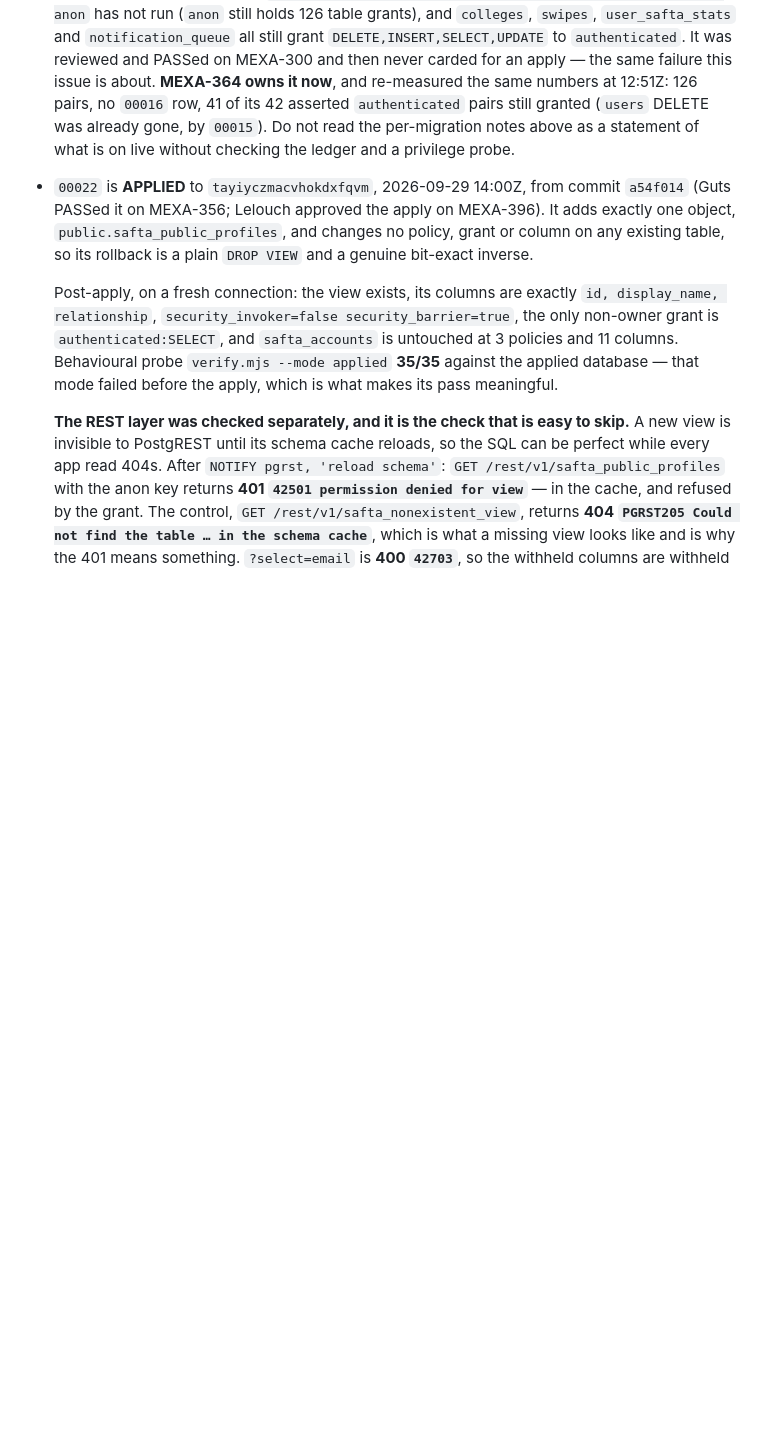
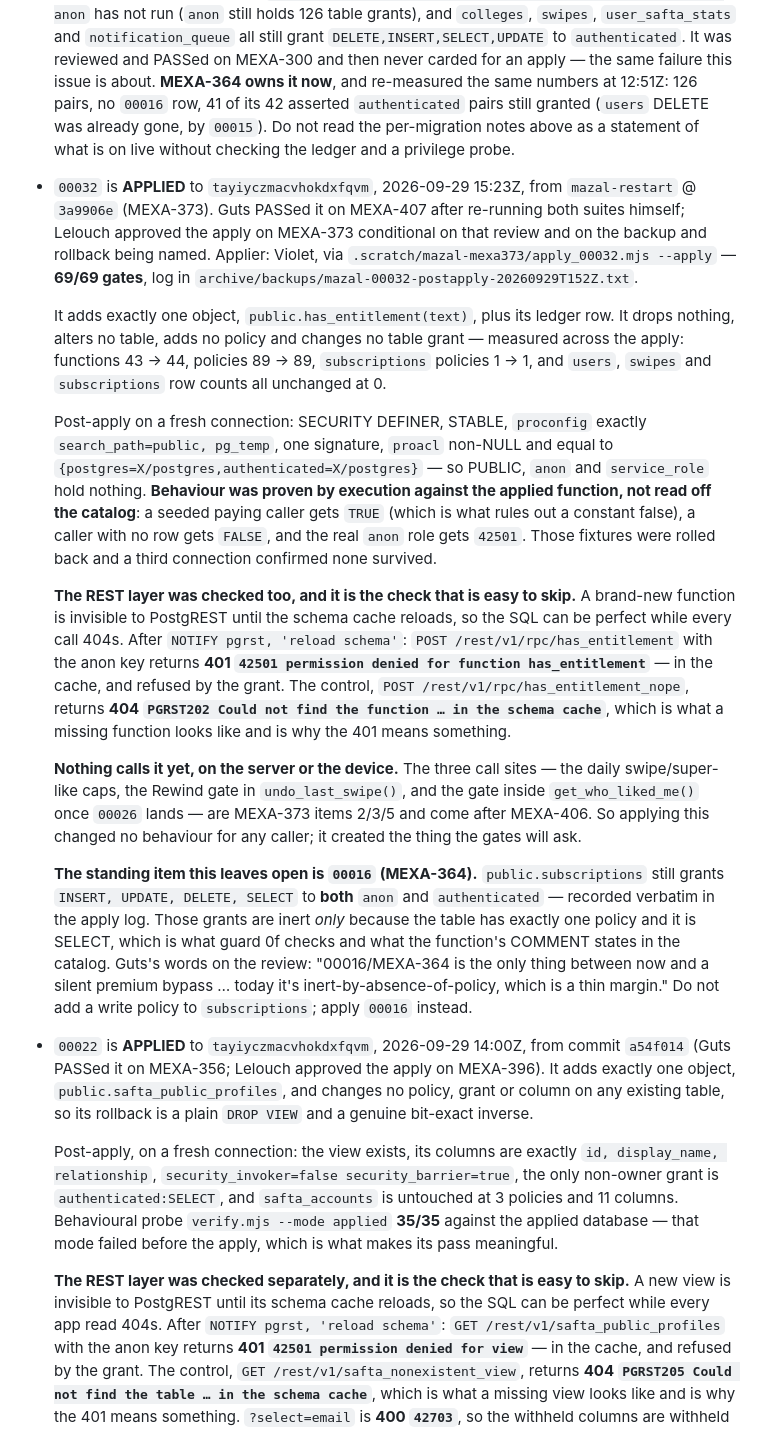
Before and after one commit to itaiwins/mazal, a Markdown page: supabase/MIGRATIONS.md, the part around the change. Drawn GitHub-style; blank space fills up the shorter version.

Commit message:
Record 00032 as applied to tayiyczmacvhokdxfqvm (MEXA-373)
Applied 2026-09-29 15:23Z from mazal-restart @ 3a9906e, after Guts's PASS on
MEXA-407 and Lelouch's conditional approval on MEXA-373. 69/69 gates via
.scratch/mazal-mexa373/apply_00032.mjs --apply.

Adds exactly one object, public.has_entitlement(text), plus its ledger row.
Functions 43 -> 44, policies 89 -> 89, subscriptions policies 1 -> 1, and the
users/swipes/subscriptions row counts unchanged. Nothing calls it yet, on the
server or the device, so no caller's behaviour changed.

Proven by execution against the applied function rather than read off the
catalog: a seeded paying caller gets TRUE, a caller with no row gets FALSE, the
real anon role gets 42501, and the fixtures were rolled back and confirmed gone
on a third connection. Over REST, after a schema-cache reload, anon gets
401 42501 while a nonexistent function name gets 404 PGRST202 - the control that
makes the 401 mean "in the cache and refused" rather than "never loaded".

Backup archive/backups/mazal-00032-preapply-20260929T151906Z.sql (chmod 600,
secret-bearing); post-apply log alongside it.

Standing item: 00016 / MEXA-364. subscriptions still grants INSERT/UPDATE/DELETE
to anon and authenticated, inert only because the table's single policy is
SELECT. Guard 0f and the function's COMMENT both state the invariant.

Co-Authored-By: Claude Opus 5 <noreply@anthropic.com>

```diff
--- a/supabase/MIGRATIONS.md
+++ b/supabase/MIGRATIONS.md
@@ -1094,6 +1094,49 @@ Notes on the order:
   12:51Z: 126 pairs, no `00016` row, 41 of its 42 asserted `authenticated` pairs still granted
   (`users` DELETE was already gone, by `00015`). Do not read the per-migration notes above as
   a statement of what is on live without checking the ledger and a privilege probe.
+- `00032` is **APPLIED** to `tayiyczmacvhokdxfqvm`, 2026-09-29 15:23Z, from `mazal-restart`
+  @ `3a9906e` (MEXA-373). Guts PASSed it on MEXA-407 after re-running both suites himself;
+  Lelouch approved the apply on MEXA-373 conditional on that review and on the backup and
+  rollback being named. Applier: Violet, via
+  `.scratch/mazal-mexa373/apply_00032.mjs --apply` — **69/69 gates**, log in
+  `archive/backups/mazal-00032-postapply-20260929T152Z.txt`.
+
+  It adds exactly one object, `public.has_entitlement(text)`, plus its ledger row. It drops
+  nothing, alters no table, adds no policy and changes no table grant — measured across the
+  apply: functions 43 → 44, policies 89 → 89, `subscriptions` policies 1 → 1, and `users`,
+  `swipes` and `subscriptions` row counts all unchanged at 0.
+
+  Post-apply on a fresh connection: SECURITY DEFINER, STABLE, `proconfig` exactly
+  `search_path=public, pg_temp`, one signature, `proacl` non-NULL and equal to
+  `{postgres=X/postgres,authenticated=X/postgres}` — so PUBLIC, `anon` and `service_role`
+  hold nothing. **Behaviour was proven by execution against the applied function, not read
+  off the catalog**: a seeded paying caller gets `TRUE` (which is what rules out a constant
+  false), a caller with no row gets `FALSE`, and the real `anon` role gets `42501`. Those
+  fixtures were rolled back and a third connection confirmed none survived.
+
+  **The REST layer was checked too, and it is the check that is easy to skip.** A brand-new
+  function is invisible to PostgREST until the schema cache reloads, so the SQL can be
+  perfect while every call 404s. After `NOTIFY pgrst, 'reload schema'`:
+  `POST /rest/v1/rpc/has_entitlement` with the anon key returns **401 `42501 permission
+  denied for function has_entitlement`** — in the cache, and refused by the grant. The
+  control, `POST /rest/v1/rpc/has_entitlement_nope`, returns **404 `PGRST202 Could not find
+  the function … in the schema cache`**, which is what a missing function looks like and is
+  why the 401 means something.
+
+  **Nothing calls it yet, on the server or the device.** The three call sites — the daily
+  swipe/super-like caps, the Rewind gate in `undo_last_swipe()`, and the gate inside
+  `get_who_liked_me()` once `00026` lands — are MEXA-373 items 2/3/5 and come after
+  MEXA-406. So applying this changed no behaviour for any caller; it created the thing the
+  gates will ask.
+
+  **The standing item this leaves open is `00016` (MEXA-364).** `public.subscriptions` still
+  grants `INSERT, UPDATE, DELETE, SELECT` to **both** `anon` and `authenticated` — recorded
+  verbatim in the apply log. Those grants are inert *only* because the table has exactly one
+  policy and it is SELECT, which is what guard 0f checks and what the function's COMMENT
+  states in the catalog. Guts's words on the review: "00016/MEXA-364 is the only thing
+  between now and a silent premium bypass … today it's inert-by-absence-of-policy, which is
+  a thin margin." Do not add a write policy to `subscriptions`; apply `00016` instead.
+
 - `00022` is **APPLIED** to `tayiyczmacvhokdxfqvm`, 2026-09-29 14:00Z, from commit `a54f014`
   (Guts PASSed it on MEXA-356; Lelouch approved the apply on MEXA-396). It adds exactly one
   object, `public.safta_public_profiles`, and changes no policy, grant or column on any
```
